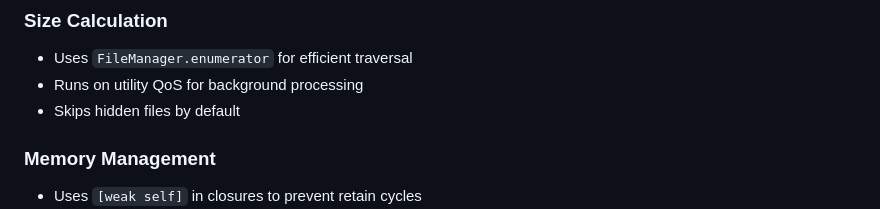
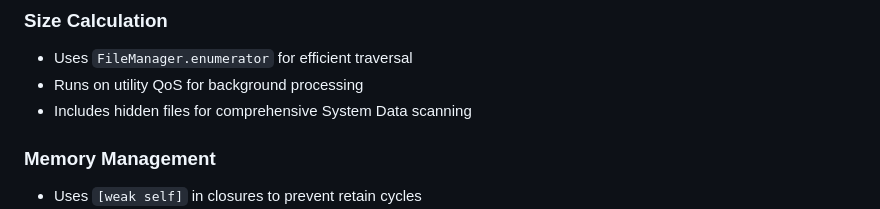
Before and after one commit to xabre/void-kit, a Markdown page: VoidKit/DEVELOPMENT.md, the part around the change. Drawn GitHub-style.

```diff
--- a/VoidKit/DEVELOPMENT.md
+++ b/VoidKit/DEVELOPMENT.md
@@ -120,7 +120,7 @@ private func calculateSize(for item: FileSystemItem) {
 ### Size Calculation
 - Uses `FileManager.enumerator` for efficient traversal
 - Runs on utility QoS for background processing
-- Skips hidden files by default
+- Includes hidden files for comprehensive System Data scanning
 
 ### Memory Management
 - Uses `[weak self]` in closures to prevent retain cycles
```
Also changed, not shown: VoidKit/PROJECT_SUMMARY.md (+3 -3 lines).
